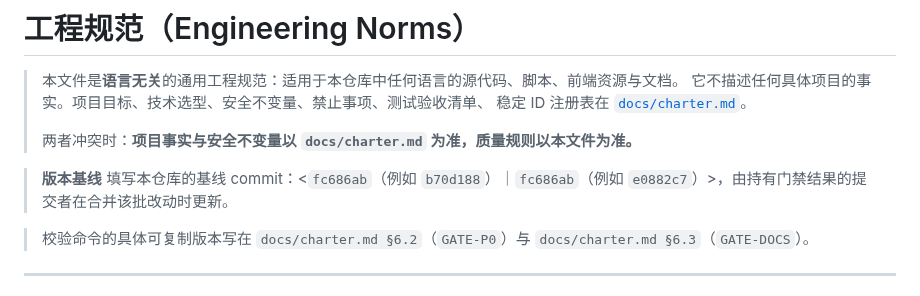
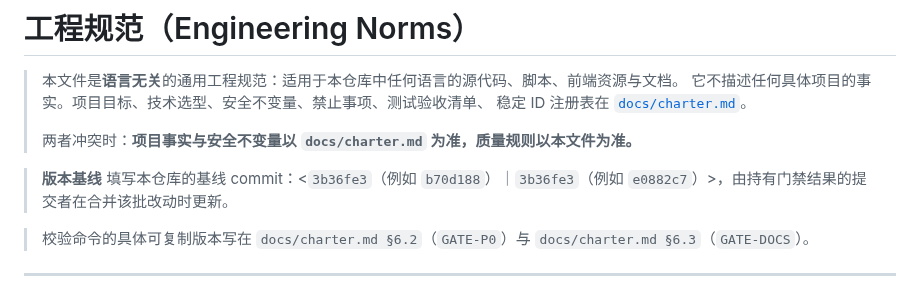
Before and after one commit to anonsaber/MessageWeave, a Markdown page: AGENTS.md, the part around the change. Drawn GitHub-style.

Commit message:
docs: bump version baseline to 3b36fe3
Gate-holder update per AGENTS.md version-baseline rule: after the
rate-limiter + stale-doc batch (3b36fe3) passed GATE-P0 (104/0/4) and
GATE-DOCS (6/6), the surviving line-anchors (21 in opengaps/retired/design)
are valid against 3b36fe3, so it becomes the new baseline.

```diff
--- a/AGENTS.md
+++ b/AGENTS.md
@@ -6,7 +6,7 @@
 >
 > 两者冲突时：**项目事实与安全不变量以 `docs/charter.md` 为准，质量规则以本文件为准。**
 
-> **版本基线** 填写本仓库的基线 commit：<`fc686ab`（例如 `b70d188`）｜`fc686ab`（例如 `e0882c7`）>，由持有门禁结果的提交者在合并该批改动时更新。
+> **版本基线** 填写本仓库的基线 commit：<`3b36fe3`（例如 `b70d188`）｜`3b36fe3`（例如 `e0882c7`）>，由持有门禁结果的提交者在合并该批改动时更新。
 
 > 校验命令的具体可复制版本写在 `docs/charter.md §6.2`（`GATE-P0`）与 `docs/charter.md §6.3`（`GATE-DOCS`）。
 
```
